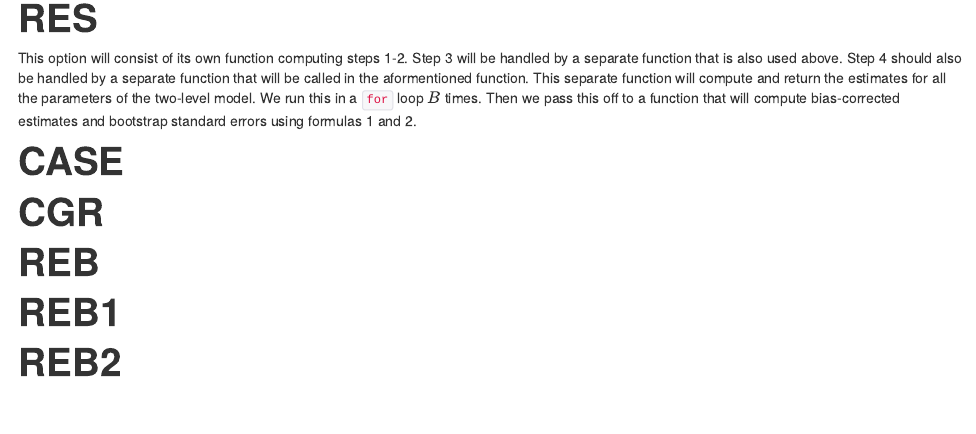
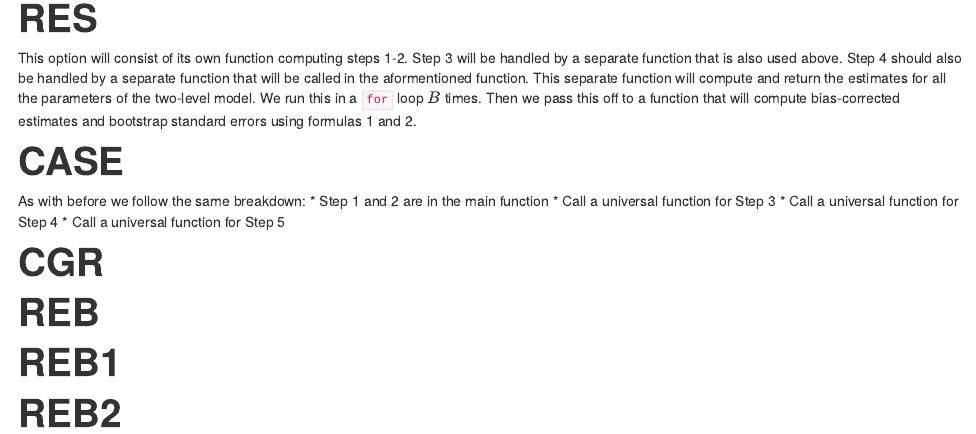
Before and after one commit to aloy/lmeresampler, an R Markdown document (inst/Structure_Outline.Rmd): the page in a window 1100 px wide, from 380 px down. The pictures show the output file inst/Structure_Outline.html that the author committed with the source, opened offline.

Commit message:
Added outline for CASE

```diff
--- a/inst/Structure_Outline.Rmd
+++ b/inst/Structure_Outline.Rmd
@@ -18,6 +18,11 @@ This option will consist of its own function computing steps 1-2. Step 3 will be
 
 CASE
 ===
+As with before we follow the same breakdown:
+* Step 1 and 2 are in the main function
+* Call a universal function for Step 3
+* Call a universal function for Step 4
+* Call a universal function for Step 5
 
 CGR
 ===
```
Also changed, not shown: inst/Structure_Outline.html.
